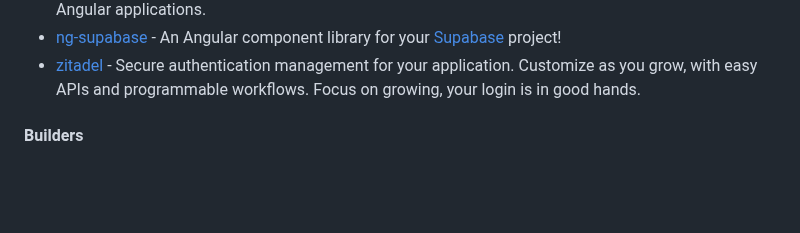
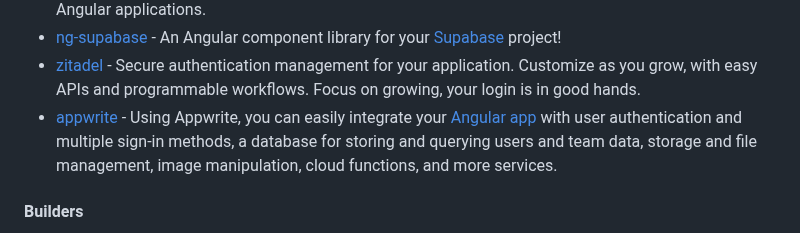
Before and after one commit to dev-arrow/awesome-angular, a Markdown page: README.md, the part around the change. Drawn GitHub-style; blank space fills up the shorter version.

Commit message:
docs: add appwrite (#887)

```diff
--- a/README.md
+++ b/README.md
@@ -478,6 +478,7 @@ become an Angular expert.
 * [ngx-clerk](https://github.com/anagstef/ngx-clerk) - An unofficial project that aims to provide a seamless integration of [Clerk](https://clerk.com) features into Angular applications.
 * [ng-supabase](https://github.com/rustygreen/ng-supabase) - An Angular component library for your [Supabase](https://supabase.com/) project!
 * [zitadel](https://zitadel.com/docs/examples/login/angular) - Secure authentication management for your application. Customize as you grow, with easy APIs and programmable workflows. Focus on growing, your login is in good hands.
+* [appwrite](https://github.com/appwrite/appwrite) - Using Appwrite, you can easily integrate your [Angular app](https://appwrite.io/docs/quick-starts/angular) with user authentication and multiple sign-in methods, a database for storing and querying users and team data, storage and file management, image manipulation, cloud functions, and more services.
 
 #### Builders
 
```
